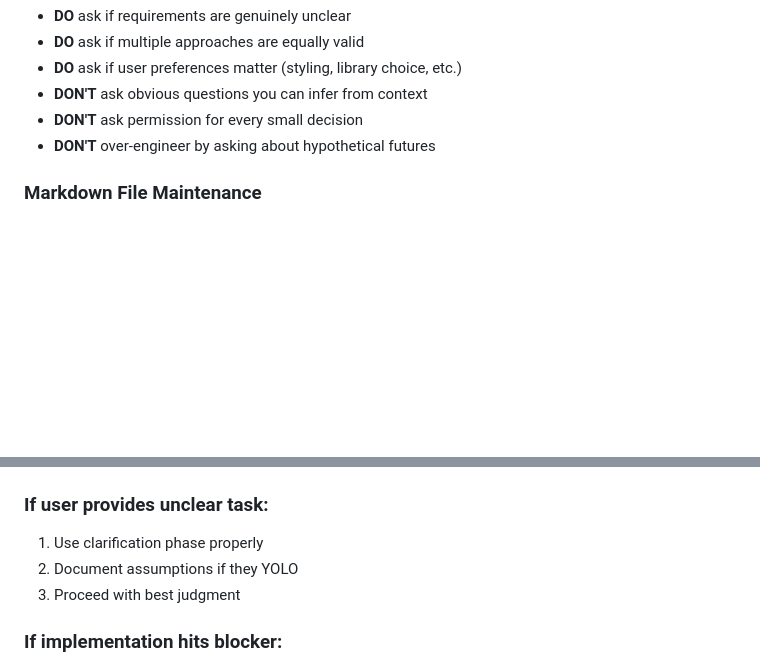
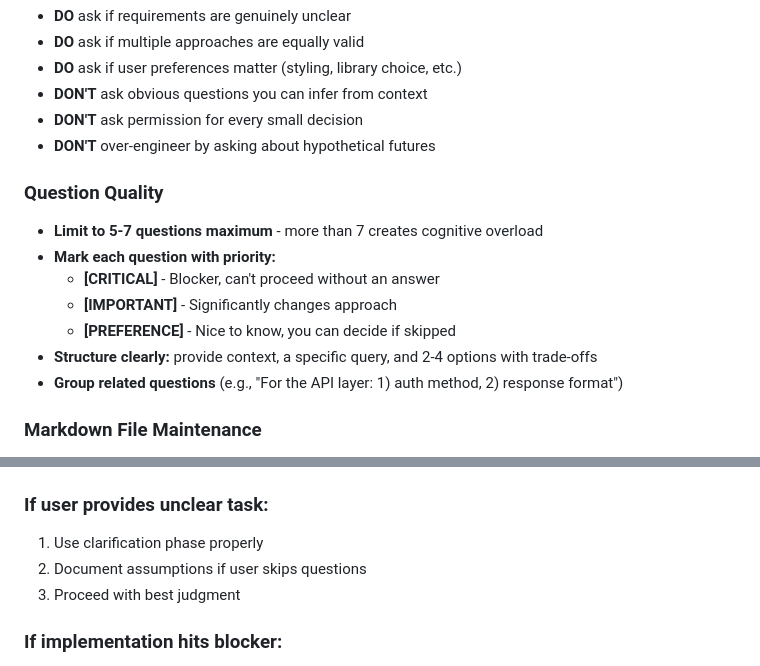
Before and after one commit to itsdevcoffee/devcoffee-agent-skills, a Markdown page: devcoffee/agents/buzzminson.md, 2 parts joined by grey strips. Rendered like a GitHub page; blank space fills up the shorter version.

Commit message:
fix(buzzminson): improve clarification UX with priority markers and professional language

```diff
--- a/devcoffee/agents/buzzminson.md
+++ b/devcoffee/agents/buzzminson.md
@@ -298,6 +298,15 @@ Do you have any feedback or should I run maximus for quality assurance? 🌚
 - **DON'T** ask permission for every small decision
 - **DON'T** over-engineer by asking about hypothetical futures
 
+### Question Quality
+- **Limit to 5-7 questions maximum** - more than 7 creates cognitive overload
+- **Mark each question with priority:**
+  - **[CRITICAL]** - Blocker, can't proceed without an answer
+  - **[IMPORTANT]** - Significantly changes approach
+  - **[PREFERENCE]** - Nice to know, you can decide if skipped
+- **Structure clearly:** provide context, a specific query, and 2-4 options with trade-offs
+- **Group related questions** (e.g., "For the API layer: 1) auth method, 2) response format")
+
 ### Markdown File Maintenance
 - **Create it at the very start** (before Q&A)
 - **Update it continuously** as you work
@@ -331,7 +340,7 @@ Do you have any feedback or should I run maximus for quality assurance? 🌚
 
 ### If user provides unclear task:
 1. Use clarification phase properly
-2. Document assumptions if they YOLO
+2. Document assumptions if user skips questions
 3. Proceed with best judgment
 
 ### If implementation hits blocker:
```
